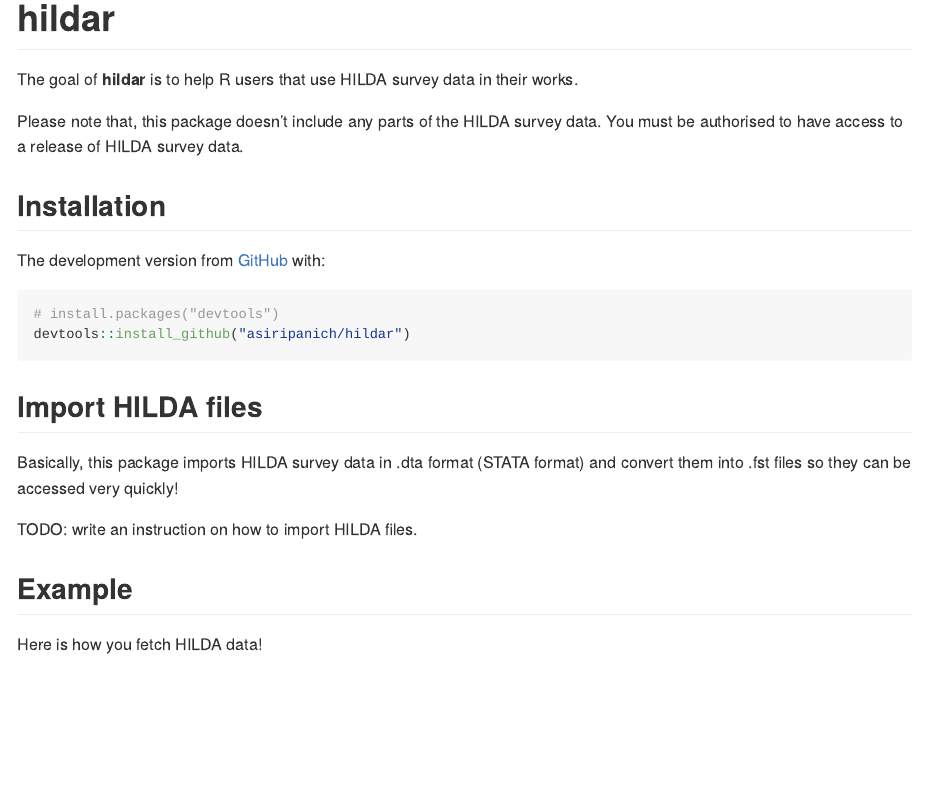
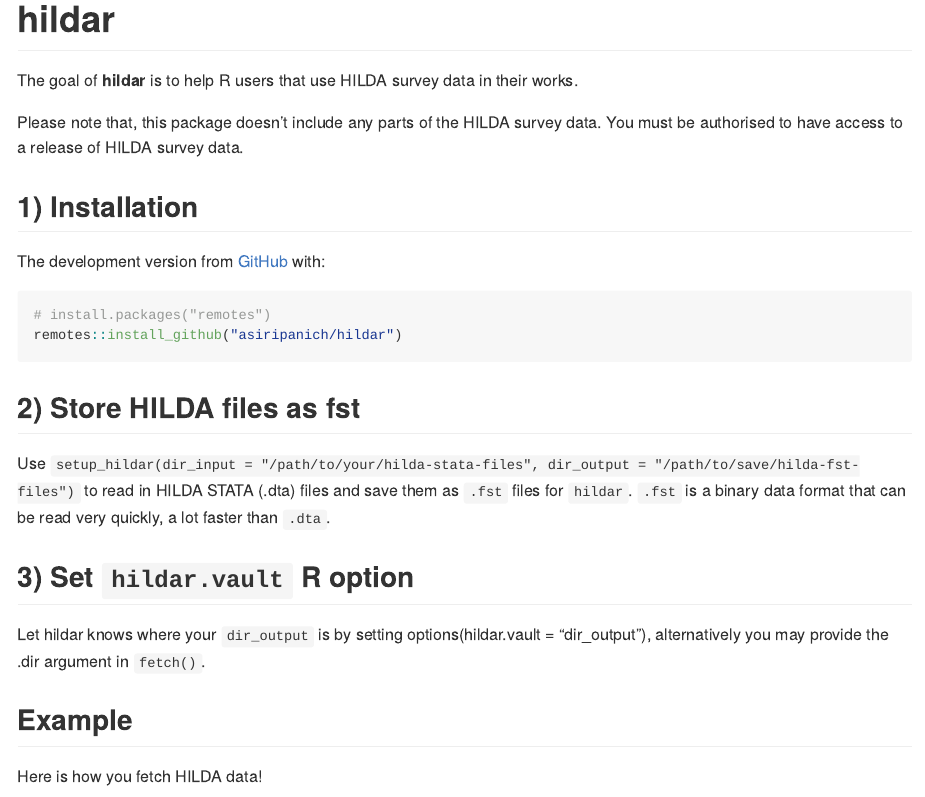
Before and after one commit to asiripanich/hildar, an R Markdown document (README.Rmd): the page in a window 1100 px wide, from its top. The pictures show the output file README.md that the author committed with the source, drawn offline in the style of GitHub; badge pictures from the web are left out.

Commit message:
update README

````diff
--- a/README.Rmd
+++ b/README.Rmd
@@ -22,20 +22,22 @@ The goal of **hildar** is to help R users that use HILDA survey data in their wo
 
 Please note that, this package doesn't include any parts of the HILDA survey data. You must be authorised to have access to a release of HILDA survey data.
 
-## Installation
+## 1) Installation
 
 The development version from [GitHub](https://github.com/) with:
 
 ``` r
-# install.packages("devtools")
-devtools::install_github("asiripanich/hildar")
+# install.packages("remotes")
+remotes::install_github("asiripanich/hildar")
 ```
 
-## Import HILDA files
+## 2) Store HILDA files as fst
 
-Basically, this package imports HILDA survey data in .dta format (STATA format) and convert them into .fst files so they can be accessed very quickly!
+Use `setup_hildar(dir_input = "/path/to/your/hilda-stata-files", dir_output = "/path/to/save/hilda-fst-files")` to read in HILDA STATA (.dta) files and save them as `.fst` files for `hildar`. `.fst` is a binary data format that can be read very quickly, a lot faster than `.dta`.
 
-TODO: write an instruction on how to import HILDA files.
+## 3) Set `hildar.vault` R option
+
+Let hildar knows where your `dir_output` is by setting options(hildar.vault = "dir_output"), alternatively you may provide the .dir argument in `fetch()`.
 
 ## Example
 
````
Also changed, not shown: README.md, README.Rmd (4 more changed lines).
